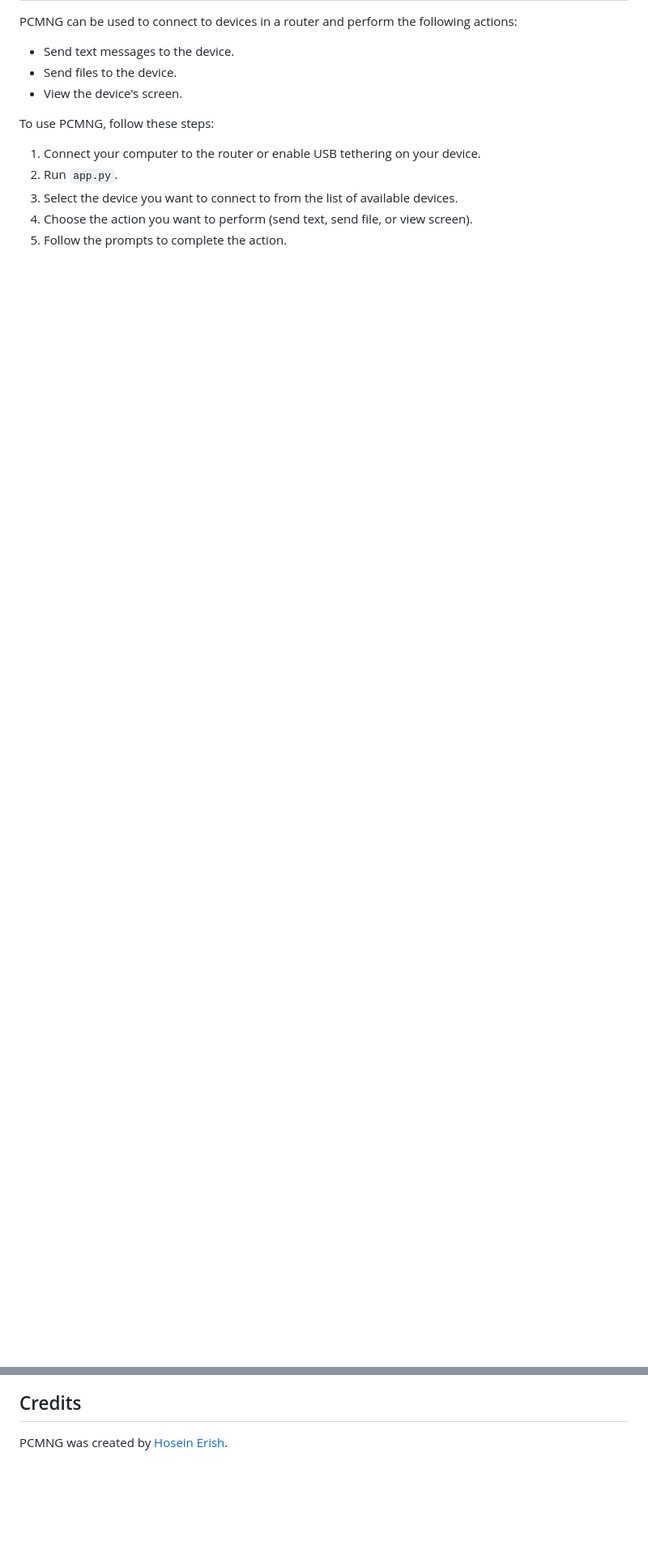
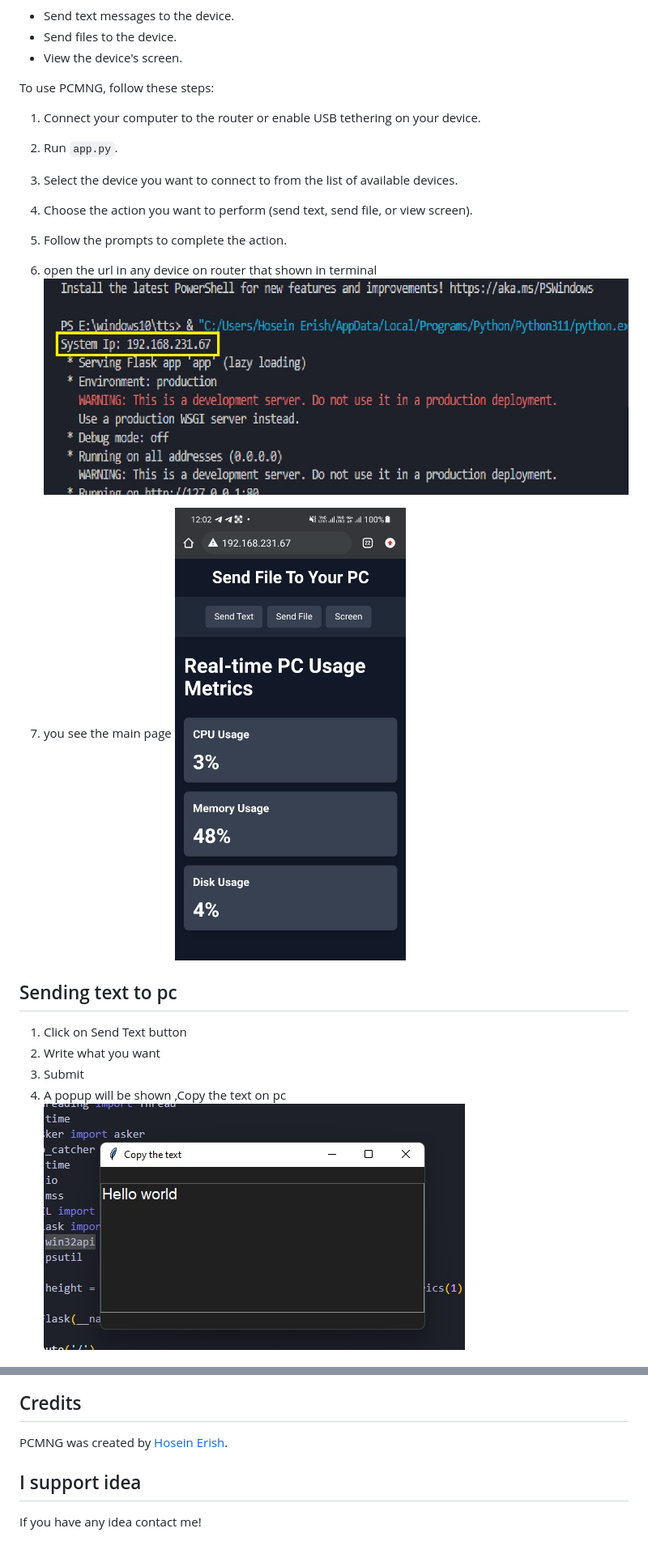
Before and after one commit to ChocolateFr/pcmanager, a Markdown page: readme.md, 2 parts joined by grey strips. Shown: that part at 81% size. Rendered like a GitHub page; pictures changed too: img/ip.jpg (added), img/mainscr.jpg (added), img/txt.jpg (added); blank space fills up the shorter version.

```diff
--- a/readme.md
+++ b/readme.md
@@ -28,3 +35,18 @@ To use PCMNG, follow these steps:
 3.  Select the device you want to connect to from the list of available devices.
 4.  Choose the action you want to perform (send text, send file, or view screen).
 5.  Follow the prompts to complete the action.
+
+6.   open the url in any device on router that shown in terminal
+![IP](img/ip.jpg)
+7.  you see the main page
+![Main Page](img/mainscr.jpg)
+
+
+Sending text to pc
+----------------
+1.   Click on Send Text button
+2.   Write what you want
+3.   Submit
+4.   A popup will be shown ,Copy the text on pc
+![shown](/img/txt.jpg)
+
@@ -49,3 +83,7 @@ Credits
 -------
 
 PCMNG was created by [Hosein Erish](https://github.com/erillia).
+
+I support idea
+-------
+If you have any idea contact me!
```
Also changed, not shown: other parts of readme.md (+19 -0 lines), img/file.jpg (added), img/stream.jpg (added).
